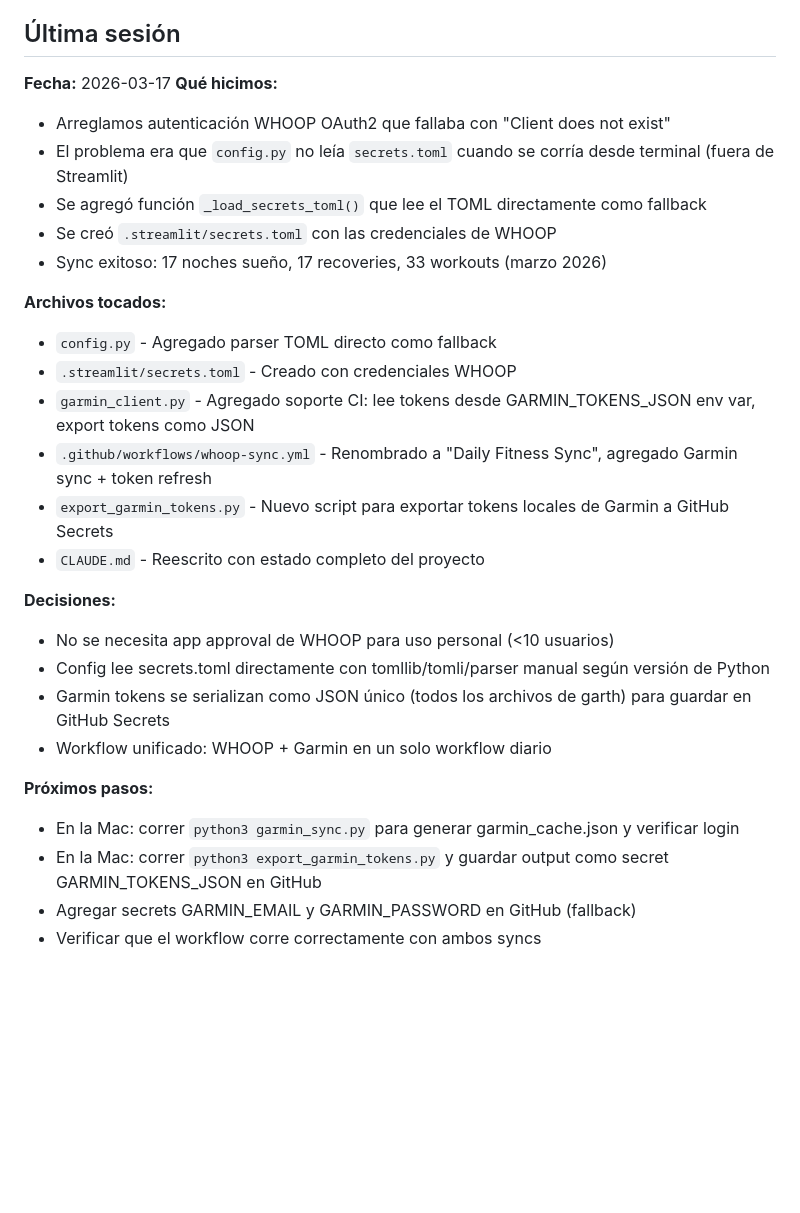
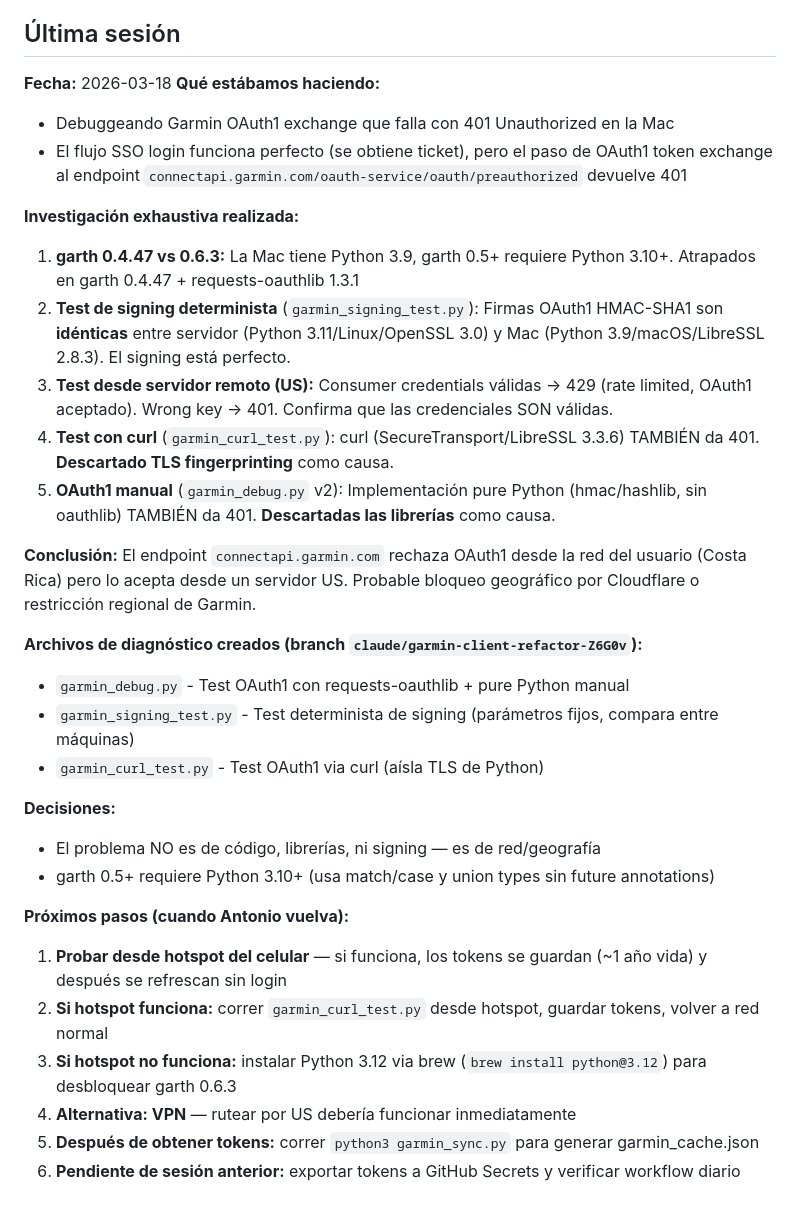
Before and after one commit to abrunadobles-droid/fitness-tracker, a Markdown page: CLAUDE.md, the part around the change. Drawn GitHub-style; blank space fills up the shorter version.

Commit message:
Update CLAUDE.md with Garmin OAuth1 debugging session progress
Documents exhaustive investigation: signing is correct on both
machines, issue is network/geographic - connectapi.garmin.com
rejects OAuth1 from Costa Rica but accepts from US servers.

https://claude.ai/code/session_018XDiZE3K6f6xErVxPALuck

```diff
--- a/CLAUDE.md
+++ b/CLAUDE.md
@@ -98,30 +98,33 @@ Garmin API ────┘   (cron diario)    └── garmin_cache.json ──
 
 ## Última sesión
 
-**Fecha:** 2026-03-17
-**Qué hicimos:**
-- Arreglamos autenticación WHOOP OAuth2 que fallaba con "Client does not exist"
-- El problema era que `config.py` no leía `secrets.toml` cuando se corría desde terminal (fuera de Streamlit)
-- Se agregó función `_load_secrets_toml()` que lee el TOML directamente como fallback
-- Se creó `.streamlit/secrets.toml` con las credenciales de WHOOP
-- Sync exitoso: 17 noches sueño, 17 recoveries, 33 workouts (marzo 2026)
+**Fecha:** 2026-03-18
+**Qué estábamos haciendo:**
+- Debuggeando Garmin OAuth1 exchange que falla con 401 Unauthorized en la Mac
+- El flujo SSO login funciona perfecto (se obtiene ticket), pero el paso de OAuth1 token exchange al endpoint `connectapi.garmin.com/oauth-service/oauth/preauthorized` devuelve 401
 
-**Archivos tocados:**
-- `config.py` - Agregado parser TOML directo como fallback
-- `.streamlit/secrets.toml` - Creado con credenciales WHOOP
-- `garmin_client.py` - Agregado soporte CI: lee tokens desde GARMIN_TOKENS_JSON env var, export tokens como JSON
-- `.github/workflows/whoop-sync.yml` - Renombrado a "Daily Fitness Sync", agregado Garmin sync + token refresh
-- `export_garmin_tokens.py` - Nuevo script para exportar tokens locales de Garmin a GitHub Secrets
-- `CLAUDE.md` - Reescrito con estado completo del proyecto
+**Investigación exhaustiva realizada:**
+1. **garth 0.4.47 vs 0.6.3:** La Mac tiene Python 3.9, garth 0.5+ requiere Python 3.10+. Atrapados en garth 0.4.47 + requests-oauthlib 1.3.1
+2. **Test de signing determinista** (`garmin_signing_test.py`): Firmas OAuth1 HMAC-SHA1 son **idénticas** entre servidor (Python 3.11/Linux/OpenSSL 3.0) y Mac (Python 3.9/macOS/LibreSSL 2.8.3). El signing está perfecto.
+3. **Test desde servidor remoto (US):** Consumer credentials válidas → 429 (rate limited, OAuth1 aceptado). Wrong key → 401. Confirma que las credenciales SON válidas.
+4. **Test con curl** (`garmin_curl_test.py`): curl (SecureTransport/LibreSSL 3.3.6) TAMBIÉN da 401. **Descartado TLS fingerprinting** como causa.
+5. **OAuth1 manual** (`garmin_debug.py` v2): Implementación pure Python (hmac/hashlib, sin oauthlib) TAMBIÉN da 401. **Descartadas las librerías** como causa.
+
+**Conclusión:** El endpoint `connectapi.garmin.com` rechaza OAuth1 desde la red del usuario (Costa Rica) pero lo acepta desde un servidor US. Probable bloqueo geográfico por Cloudflare o restricción regional de Garmin.
+
+**Archivos de diagnóstico creados (branch `claude/garmin-client-refactor-Z6G0v`):**
+- `garmin_debug.py` - Test OAuth1 con requests-oauthlib + pure Python manual
+- `garmin_signing_test.py` - Test determinista de signing (parámetros fijos, compara entre máquinas)
+- `garmin_curl_test.py` - Test OAuth1 via curl (aísla TLS de Python)
 
 **Decisiones:**
-- No se necesita app approval de WHOOP para uso personal (<10 usuarios)
-- Config lee secrets.toml directamente con tomllib/tomli/parser manual según versión de Python
-- Garmin tokens se serializan como JSON único (todos los archivos de garth) para guardar en GitHub Secrets
-- Workflow unificado: WHOOP + Garmin en un solo workflow diario
+- El problema NO es de código, librerías, ni signing — es de red/geografía
+- garth 0.5+ requiere Python 3.10+ (usa match/case y union types sin future annotations)
 
-**Próximos pasos:**
-- En la Mac: correr `python3 garmin_sync.py` para generar garmin_cache.json y verificar login
-- En la Mac: correr `python3 export_garmin_tokens.py` y guardar output como secret GARMIN_TOKENS_JSON en GitHub
-- Agregar secrets GARMIN_EMAIL y GARMIN_PASSWORD en GitHub (fallback)
-- Verificar que el workflow corre correctamente con ambos syncs
+**Próximos pasos (cuando Antonio vuelva):**
+1. **Probar desde hotspot del celular** — si funciona, los tokens se guardan (~1 año vida) y después se refrescan sin login
+2. **Si hotspot funciona:** correr `garmin_curl_test.py` desde hotspot, guardar tokens, volver a red normal
+3. **Si hotspot no funciona:** instalar Python 3.12 via brew (`brew install python@3.12`) para desbloquear garth 0.6.3
+4. **Alternativa: VPN** — rutear por US debería funcionar inmediatamente
+5. **Después de obtener tokens:** correr `python3 garmin_sync.py` para generar garmin_cache.json
+6. **Pendiente de sesión anterior:** exportar tokens a GitHub Secrets y verificar workflow diario
```
